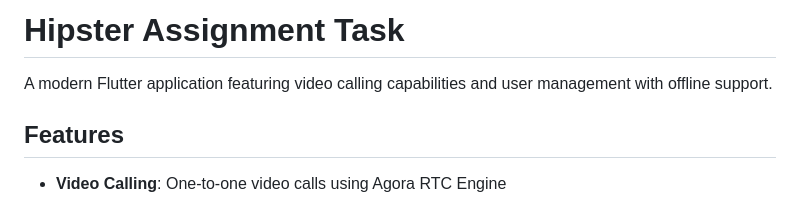
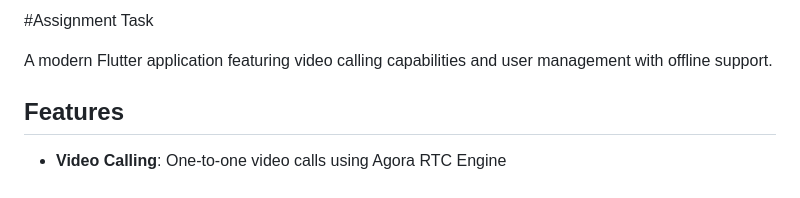
Before and after one commit to Hardikkareliya/video_call_app, a Markdown page: README.md, the part around the change. GitHub-like rendering.

```diff
--- a/README.md
+++ b/README.md
@@ -1,4 +1,4 @@
-# Hipster Assignment Task
+#Assignment Task
 
 A modern Flutter application featuring video calling capabilities and user management with offline
 support.
```
